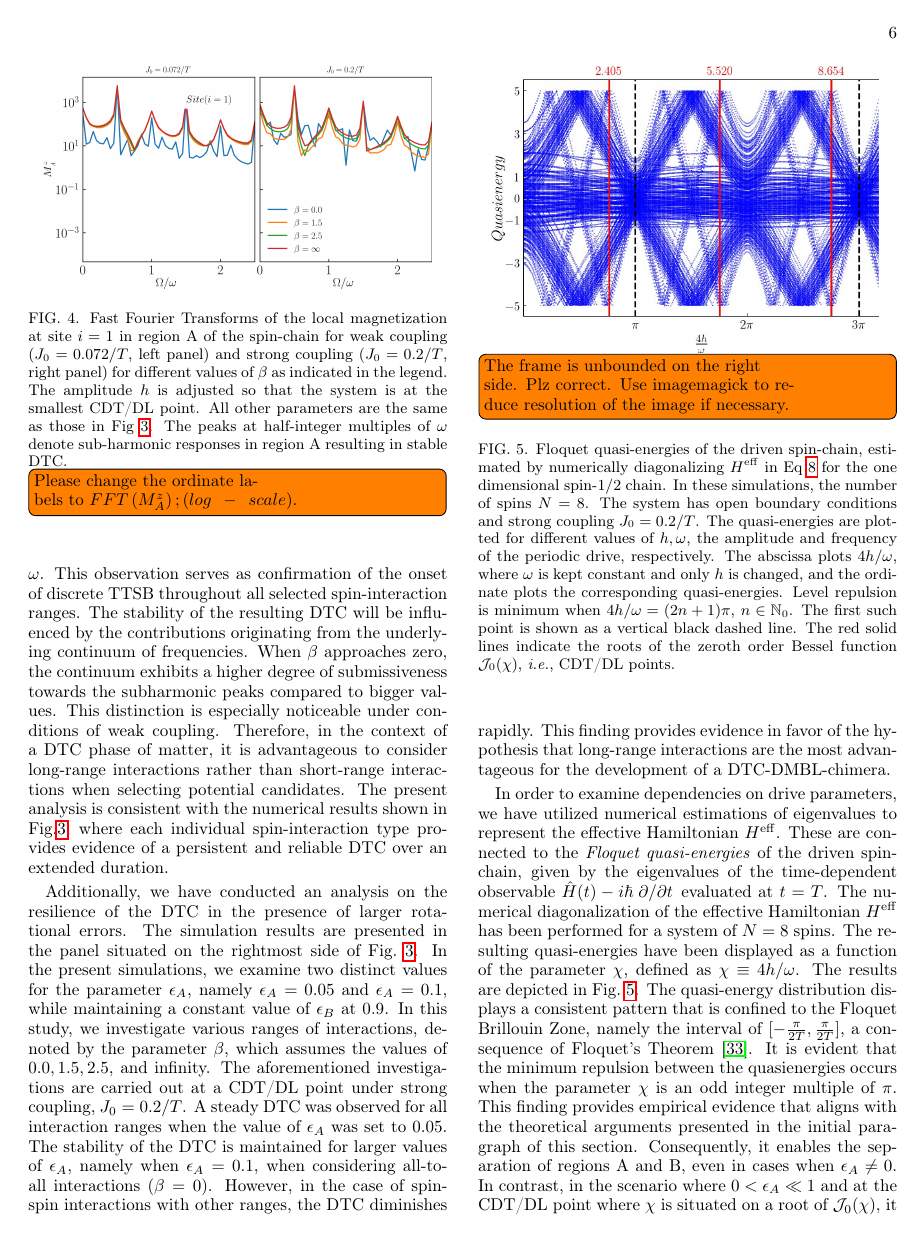
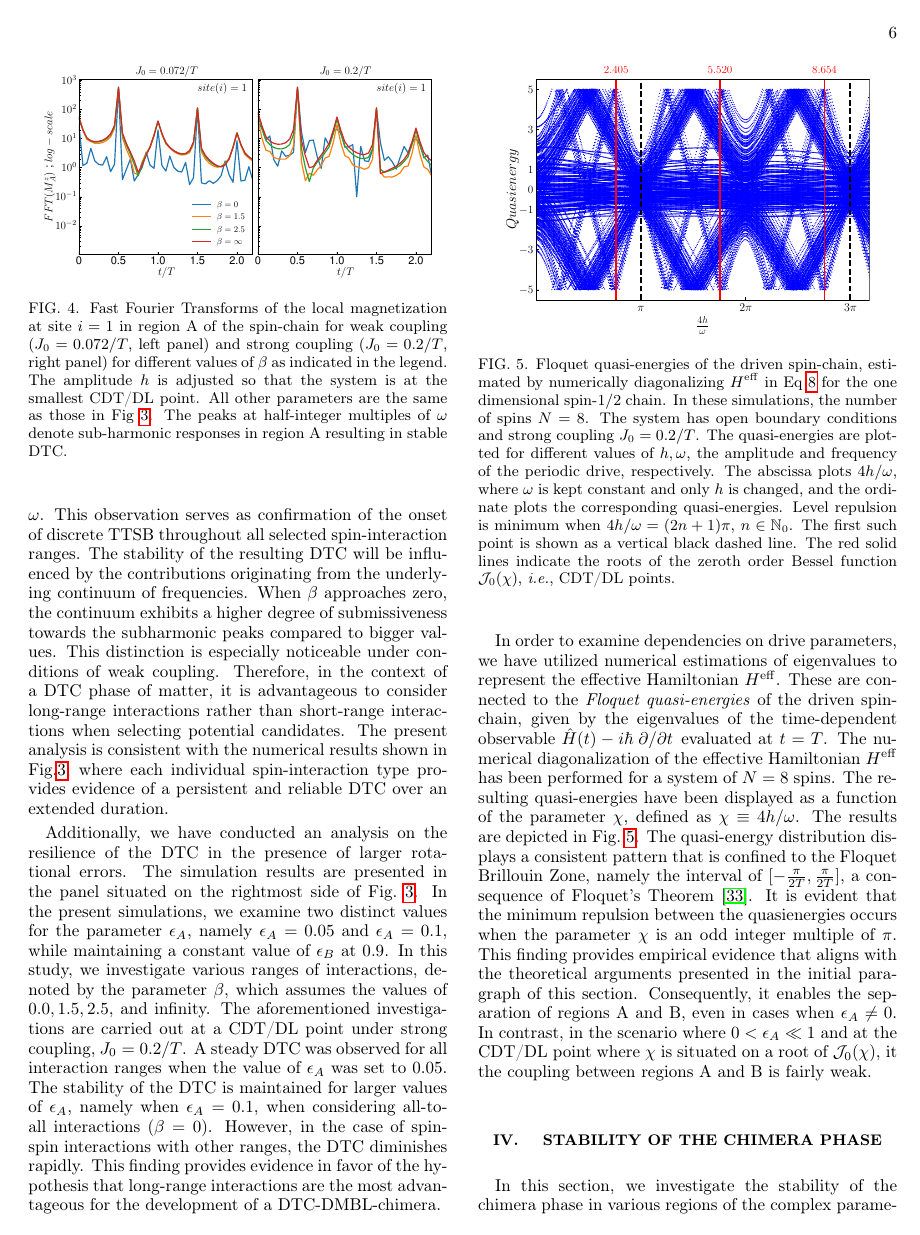
Before and after one commit to rahmahi/Chimera_Time_Crystal, a LaTeX paper (manuscript/chimera_disorder_free.tex): page 6 of 15 before the commit and page 6 of 14 after it. Compiled offline with pdfLaTeX.

Commit message:
mr:checking

```diff
--- a/manuscript/chimera_disorder_free.tex
+++ b/manuscript/chimera_disorder_free.tex
@@ -159,6 +161,6 @@ As illustrated in Fig.~\ref{Fig:strong_weak_ea}, the local magnetization exhibit
 \begin{figure}[t]
 	\centering
 	\includegraphics[width=8.cm]{single_sz_fft.pdf}
-	\caption{Fast Fourier Transforms of the local magnetization at site $i=1$ in region A of the spin-chain for weak coupling ($J_0 = 0.072/T$, left panel) and strong coupling ($J_0 = 0.2/T$, right panel) for different values of $\beta$ as indicated in the legend. The amplitude $h$ is adjusted so that the system is at the smallest CDT/DL point. All other parameters are the same as those in Fig~\ref{Fig:strong_weak_ea}. The peaks at half-integer multiples of $\omega$ denote sub-harmonic responses in region A resulting in stable DTC.\protect\todo[inline]{Please change the ordinate labels to $FFT\left(M^z_A\right);(log-scale)$.}}
+	\caption{Fast Fourier Transforms of the local magnetization at site $i=1$ in region A of the spin-chain for weak coupling ($J_0 = 0.072/T$, left panel) and strong coupling ($J_0 = 0.2/T$, right panel) for different values of $\beta$ as indicated in the legend. The amplitude $h$ is adjusted so that the system is at the smallest CDT/DL point. All other parameters are the same as those in Fig~\ref{Fig:strong_weak_ea}. The peaks at half-integer multiples of $\omega$ denote sub-harmonic responses in region A resulting in stable DTC.}
 	\label{Fig:sz_single}
 \end{figure}
@@ -169,9 +169,8 @@ The suitability of long-range interactions was examined by analyzing the dynami
 
 \begin{figure}[t]
 	\centering
-	\includegraphics[width=8cm]{quasienergy_8_lores.jpeg}
+	\includegraphics[width=7.5cm]{quasienergy_8_lowres.pdf}
 	%\includegraphics[width=8.5cm]{quasienergy_8.pdf}
-	\protect\todo[inline]{The frame is unbounded on the right side. Plz correct. Use imagemagick to reduce resolution of the image if necessary.}
 	\caption{Floquet quasi-energies of the driven spin-chain,  estimated by numerically diagonalizing $H^{\rm eff}$ in Eq~\ref{eq:floq_eff3} for the one dimensional spin-$1/2$ chain. In these simulations, the number of spins $N=8$. The system has open boundary conditions and strong coupling $J_0=0.2/T$. The quasi-energies are plotted for different values of $h,\omega$, the amplitude and frequency of the periodic drive, respectively.  The abscissa plots ${4h}/{\omega}$, where $\omega$ is kept constant and only $h$ is changed, and the ordinate plots the corresponding quasi-energies. Level repulsion is minimum when ${4h}/{\omega} = (2n+1)\pi$, $n\in \mathbb{N}_0$. The first such point is shown as a vertical black dashed line. The red solid lines indicate the roots of the zeroth order Bessel function $\mathcal{J}_0(\chi)$, \textit{i.e.}, CDT/DL points.}
 	\label{Fig:quasienergy}
 \end{figure}
```
Also changed, not shown: manuscript/drive_distribution.pdf, manuscript/mz_betas.pdf (added), manuscript/quasienergy_8_lowres.pdf (added), manuscript/single_sz_fft.pdf, manuscript/chimera_disorder_free.tex (10 more changed lines).
